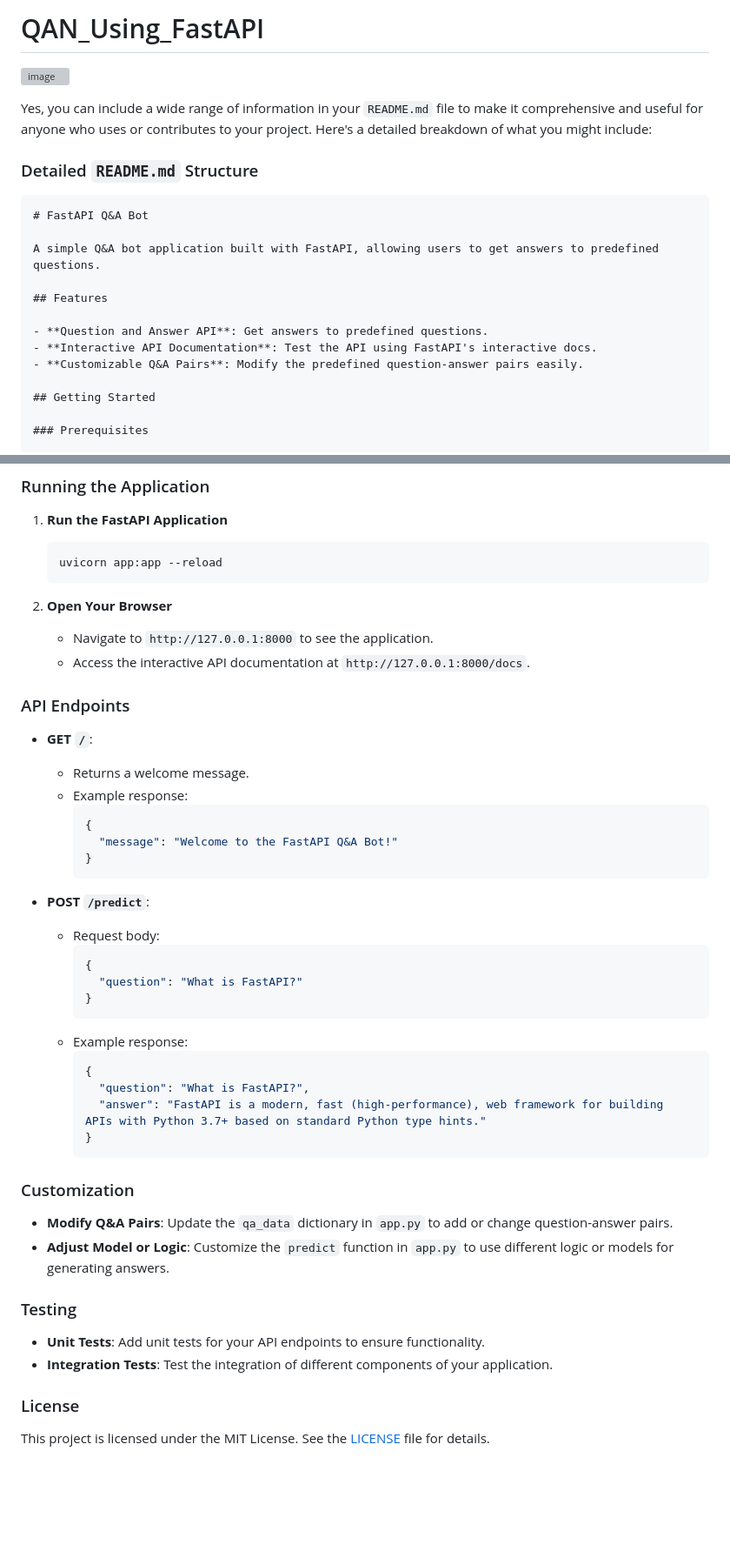
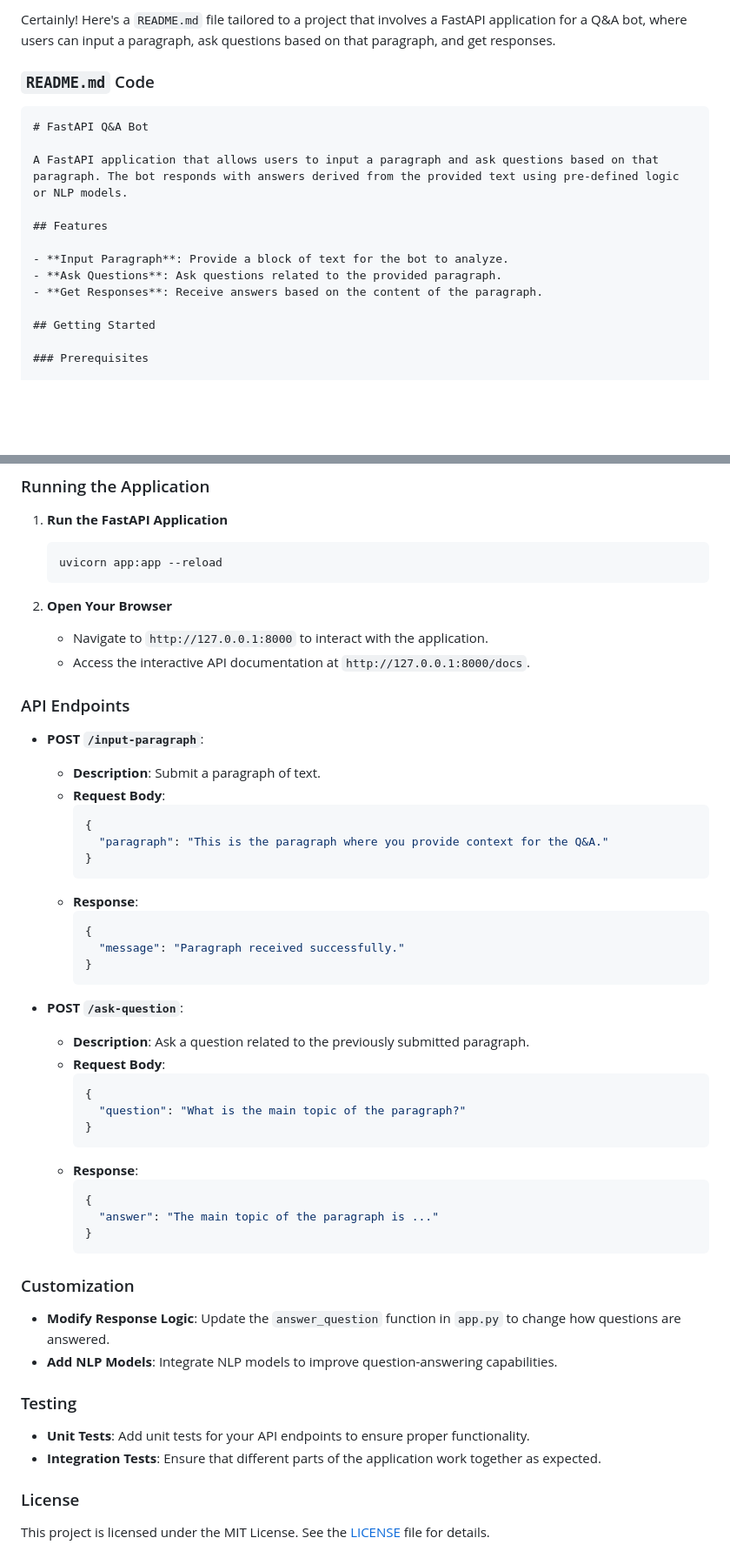
Before and after one commit to pooja8748/QAN_Using_FastAPI, a Markdown page: README.md, 2 parts joined by grey strips. Shown at 87% size. Rendered like a GitHub page; blank space fills up the shorter version; grey boxes are pictures that could not be loaded.

````diff
--- a/README.md
+++ b/README.md
@@ -1,21 +1,17 @@
-# QAN_Using_FastAPI
+Certainly! Here's a `README.md` file tailored to a project that involves a FastAPI application for a Q&A bot, where users can input a paragraph, ask questions based on that paragraph, and get responses.
 
-![image](https://github.com/user-attachments/assets/12cece80-ee32-42e2-a61b-189cc4756e72)
-
-Yes, you can include a wide range of information in your `README.md` file to make it comprehensive and useful for anyone who uses or contributes to your project. Here's a detailed breakdown of what you might include:
-
-### Detailed `README.md` Structure
+### `README.md` Code
 
 ```markdown
 # FastAPI Q&A Bot
 
-A simple Q&A bot application built with FastAPI, allowing users to get answers to predefined questions.
+A FastAPI application that allows users to input a paragraph and ask questions based on that paragraph. The bot responds with answers derived from the provided text using pre-defined logic or NLP models.
 
 ## Features
 
-- **Question and Answer API**: Get answers to predefined questions.
-- **Interactive API Documentation**: Test the API using FastAPI's interactive docs.
-- **Customizable Q&A Pairs**: Modify the predefined question-answer pairs easily.
+- **Input Paragraph**: Provide a block of text for the bot to analyze.
+- **Ask Questions**: Ask questions related to the provided paragraph.
+- **Get Responses**: Receive answers based on the content of the paragraph.
 
 ## Getting Started
 
@@ -64,44 +60,50 @@ A simple Q&A bot application built with FastAPI, allowing users to get answers t
 
 2. **Open Your Browser**
 
-   - Navigate to `http://127.0.0.1:8000` to see the application.
+   - Navigate to `http://127.0.0.1:8000` to interact with the application.
    - Access the interactive API documentation at `http://127.0.0.1:8000/docs`.
 
 ### API Endpoints
 
-- **GET `/`**:
-  - Returns a welcome message.
-  - Example response:
+- **POST `/input-paragraph`**:
+  - **Description**: Submit a paragraph of text.
+  - **Request Body**:
     ```json
     {
-      "message": "Welcome to the FastAPI Q&A Bot!"
+      "paragraph": "This is the paragraph where you provide context for the Q&A."
+    }
+    ```
+  - **Response**:
+    ```json
+    {
+      "message": "Paragraph received successfully."
     }
     ```
 
-- **POST `/predict`**:
-  - Request body:
+- **POST `/ask-question`**:
+  - **Description**: Ask a question related to the previously submitted paragraph.
+  - **Request Body**:
     ```json
     {
-      "question": "What is FastAPI?"
+      "question": "What is the main topic of the paragraph?"
     }
     ```
-  - Example response:
+  - **Response**:
     ```json
     {
-      "question": "What is FastAPI?",
-      "answer": "FastAPI is a modern, fast (high-performance), web framework for building APIs with Python 3.7+ based on standard Python type hints."
+      "answer": "The main topic of the paragraph is ..."
     }
     ```
 
 ### Customization
 
-- **Modify Q&A Pairs**: Update the `qa_data` dictionary in `app.py` to add or change question-answer pairs.
-- **Adjust Model or Logic**: Customize the `predict` function in `app.py` to use different logic or models for generating answers.
+- **Modify Response Logic**: Update the `answer_question` function in `app.py` to change how questions are answered.
+- **Add NLP Models**: Integrate NLP models to improve question-answering capabilities.
 
 ### Testing
 
-- **Unit Tests**: Add unit tests for your API endpoints to ensure functionality.
-- **Integration Tests**: Test the integration of different components of your application.
+- **Unit Tests**: Add unit tests for your API endpoints to ensure proper functionality.
+- **Integration Tests**: Ensure that different parts of the application work together as expected.
 
 ### License
 
````
Also changed, not shown: other parts of README.md (+4 -12 lines).
